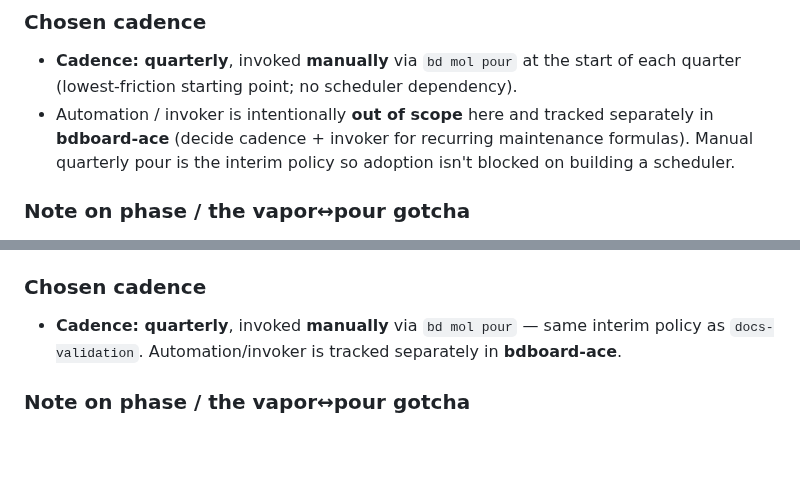
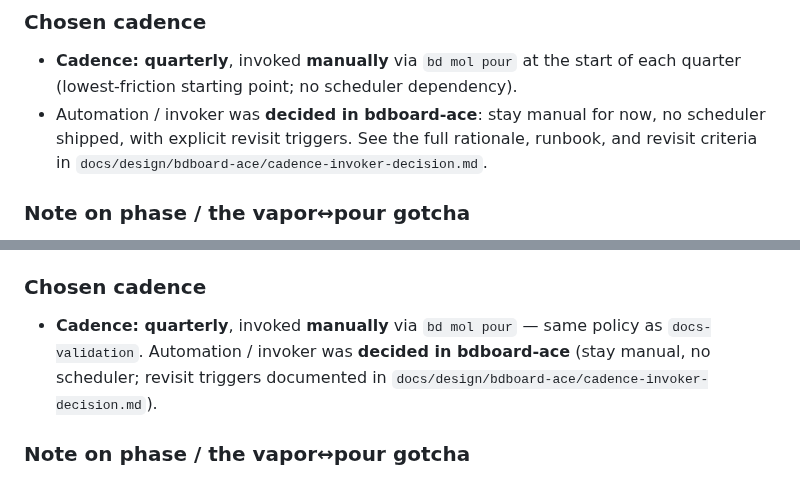
Before and after one commit to weegens-aaron/bdboard, a Markdown page: .beads/formulas/README.md, 2 parts joined by grey strips. Drawn GitHub-style; blank space fills up the shorter version.

Commit message:
bdboard-ace: decide cadence + invoker for recurring maintenance formulas
Ratify manual quarterly 'bd mol pour' as the cadence/invoker for the
docs-validation and code-health-audit formulas. No scheduler shipped
(deliberate, per spike bdboard-zda guidance not to block adoption on
automation). Document options considered, the manual runbook, and explicit
trigger conditions for revisiting automation later.

- docs/design/bdboard-ace/cadence-invoker-decision.md: decision record
- .beads/formulas/README.md: point both formulas at the ratified decision

```diff
--- a/.beads/formulas/README.md
+++ b/.beads/formulas/README.md
@@ -26,10 +26,10 @@ preview the 6 issues without creating them.
 
 - **Cadence: quarterly**, invoked **manually** via `bd mol pour` at the start of
   each quarter (lowest-friction starting point; no scheduler dependency).
-- Automation / invoker is intentionally **out of scope** here and tracked
-  separately in **bdboard-ace** (decide cadence + invoker for recurring
-  maintenance formulas). Manual quarterly pour is the interim policy so adoption
-  isn't blocked on building a scheduler.
+- Automation / invoker was **decided in bdboard-ace**: stay manual for now, no
+  scheduler shipped, with explicit revisit triggers. See the full rationale,
+  runbook, and revisit criteria in
+  `docs/design/bdboard-ace/cadence-invoker-decision.md`.
 
 ### Note on phase / the vapor↔pour gotcha
 
@@ -74,8 +74,9 @@ epic and its 4 task children. Variables: `repo` (default `bdboard`), `quarter`
 ### Chosen cadence
 
 - **Cadence: quarterly**, invoked **manually** via `bd mol pour` — same
-  interim policy as `docs-validation`. Automation/invoker is tracked
-  separately in **bdboard-ace**.
+  policy as `docs-validation`. Automation / invoker was **decided in
+  bdboard-ace** (stay manual, no scheduler; revisit triggers documented in
+  `docs/design/bdboard-ace/cadence-invoker-decision.md`).
 
 ### Note on phase / the vapor↔pour gotcha
 
```
Also changed, not shown: 1 other file.
